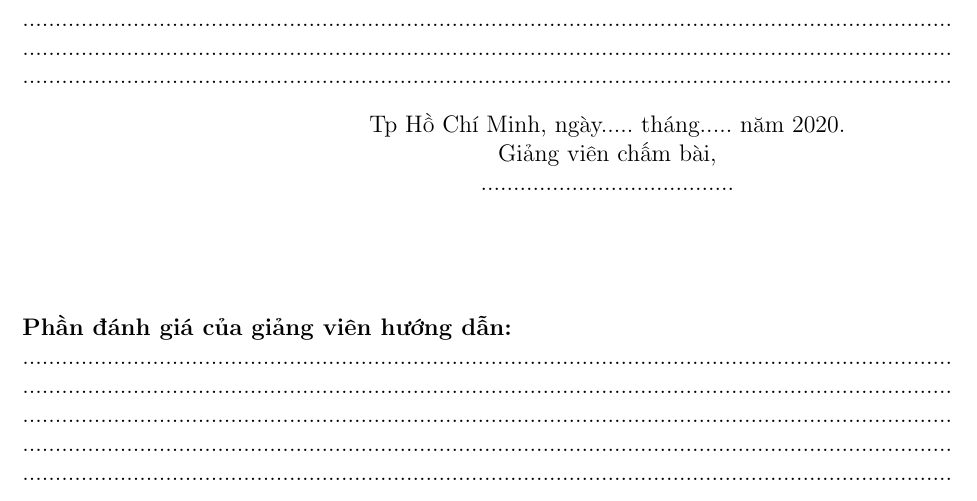
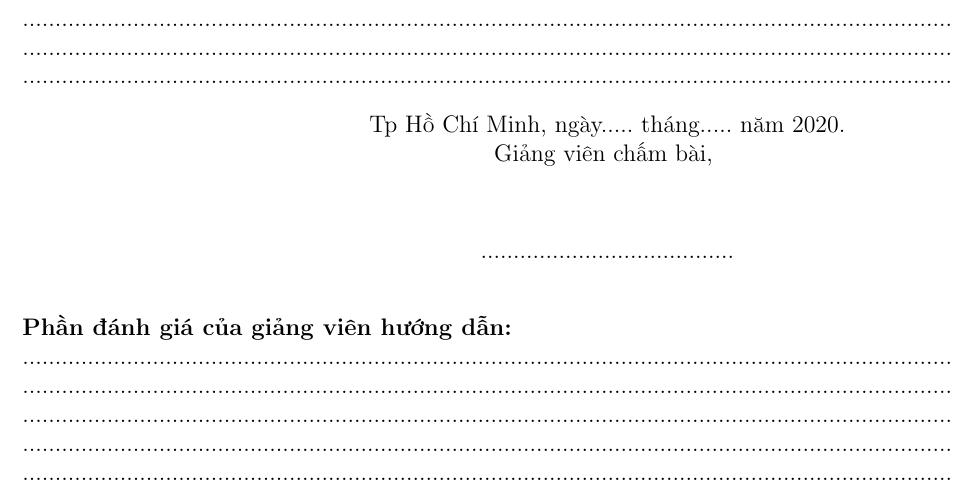
Before and after one commit to darleigh/TDTUTheSisTemplate, a LaTeX document (main.tex, which reads intro.tex): part of page 4 of 8, cut so that both start at the same text. Compiled offline with pdfLaTeX.

```diff
--- a/intro.tex
+++ b/intro.tex
@@ -65,7 +65,8 @@
 \begin{center}
 	\hspace*{5cm} Tp Hồ Chí Minh, ngày..... tháng..... năm 2020.\\
 	\hspace*{5cm} Giảng viên chấm bài,
-	\vspace*{1.2cm}
+	\vspace{1.2cm}
+
 	\hspace*{5cm} .......................................
 \end{center}
 	\vspace*{0.5cm}
```
Also changed, not shown: main.pdf (added), intro.tex (2 more changed lines), 11 other files.
